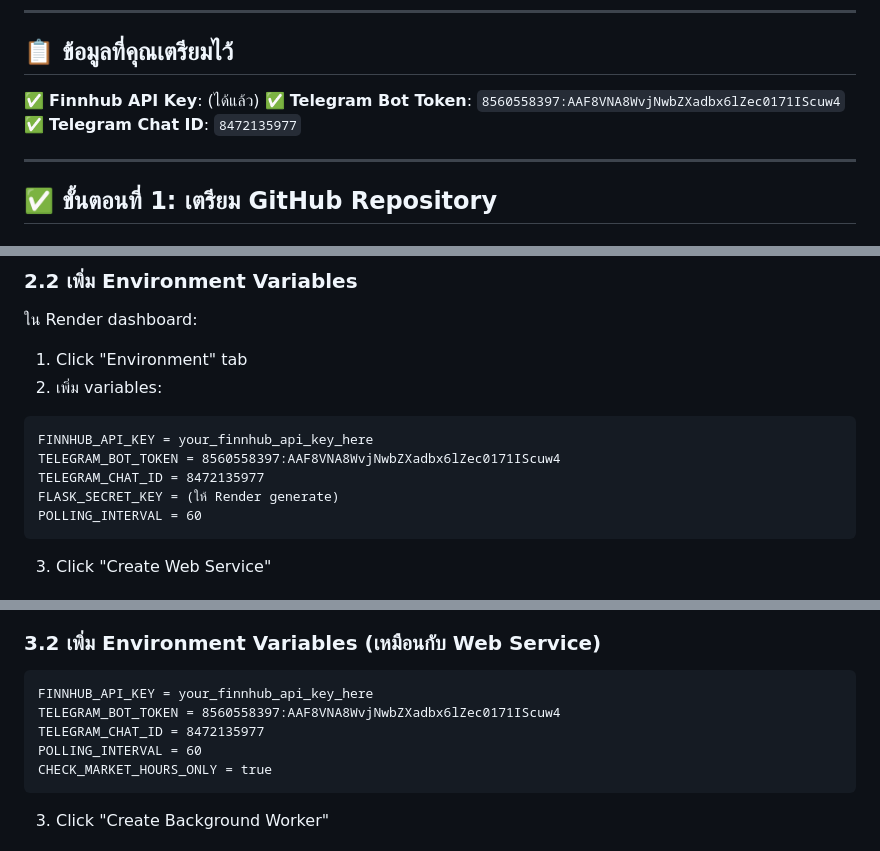
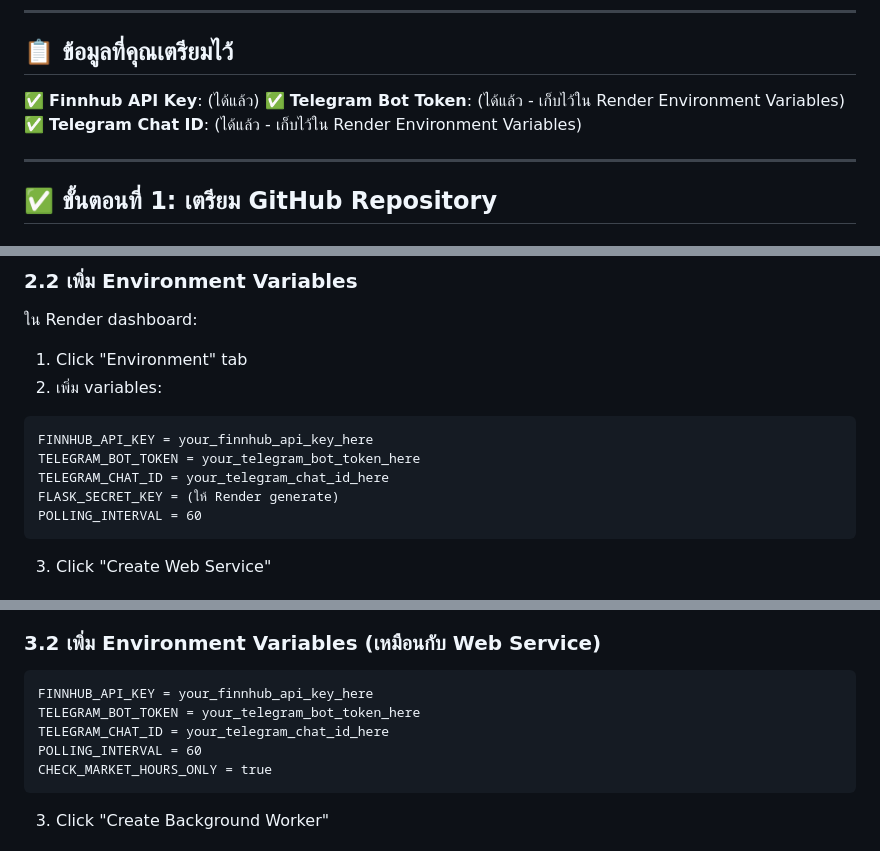
Before and after one commit to nichanny/stock-alert-system, a Markdown page: SETUP_GUIDE.md, 3 parts joined by grey strips. Drawn GitHub-style.

Commit message:
Fix: remove credentials from docs, improve security

````diff
--- a/SETUP_GUIDE.md
+++ b/SETUP_GUIDE.md
@@ -7,8 +7,8 @@
 ## 📋 ข้อมูลที่คุณเตรียมไว้
 
 ✅ **Finnhub API Key**: (ได้แล้ว)
-✅ **Telegram Bot Token**: `8560558397:AAF8VNA8WvjNwbZXadbx6lZec0171IScuw4`
-✅ **Telegram Chat ID**: `8472135977`
+✅ **Telegram Bot Token**: (ได้แล้ว - เก็บไว้ใน Render Environment Variables)
+✅ **Telegram Chat ID**: (ได้แล้ว - เก็บไว้ใน Render Environment Variables)
 
 ---
 
@@ -66,8 +66,8 @@ git push -u origin main
 
 ```
 FINNHUB_API_KEY = your_finnhub_api_key_here
-TELEGRAM_BOT_TOKEN = 8560558397:AAF8VNA8WvjNwbZXadbx6lZec0171IScuw4
-TELEGRAM_CHAT_ID = 8472135977
+TELEGRAM_BOT_TOKEN = your_telegram_bot_token_here
+TELEGRAM_CHAT_ID = your_telegram_chat_id_here
 FLASK_SECRET_KEY = (ให้ Render generate)
 POLLING_INTERVAL = 60
 ```
@@ -101,8 +101,8 @@ POLLING_INTERVAL = 60
 
 ```
 FINNHUB_API_KEY = your_finnhub_api_key_here
-TELEGRAM_BOT_TOKEN = 8560558397:AAF8VNA8WvjNwbZXadbx6lZec0171IScuw4
-TELEGRAM_CHAT_ID = 8472135977
+TELEGRAM_BOT_TOKEN = your_telegram_bot_token_here
+TELEGRAM_CHAT_ID = your_telegram_chat_id_here
 POLLING_INTERVAL = 60
 CHECK_MARKET_HOURS_ONLY = true
 ```
````
